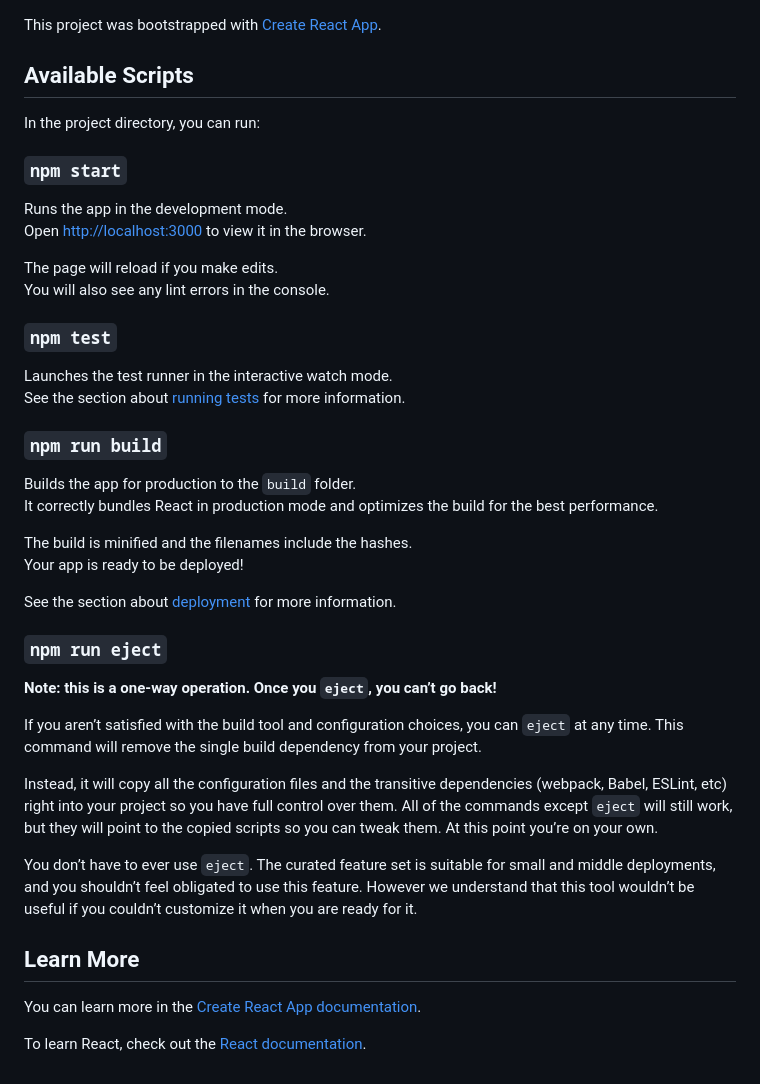
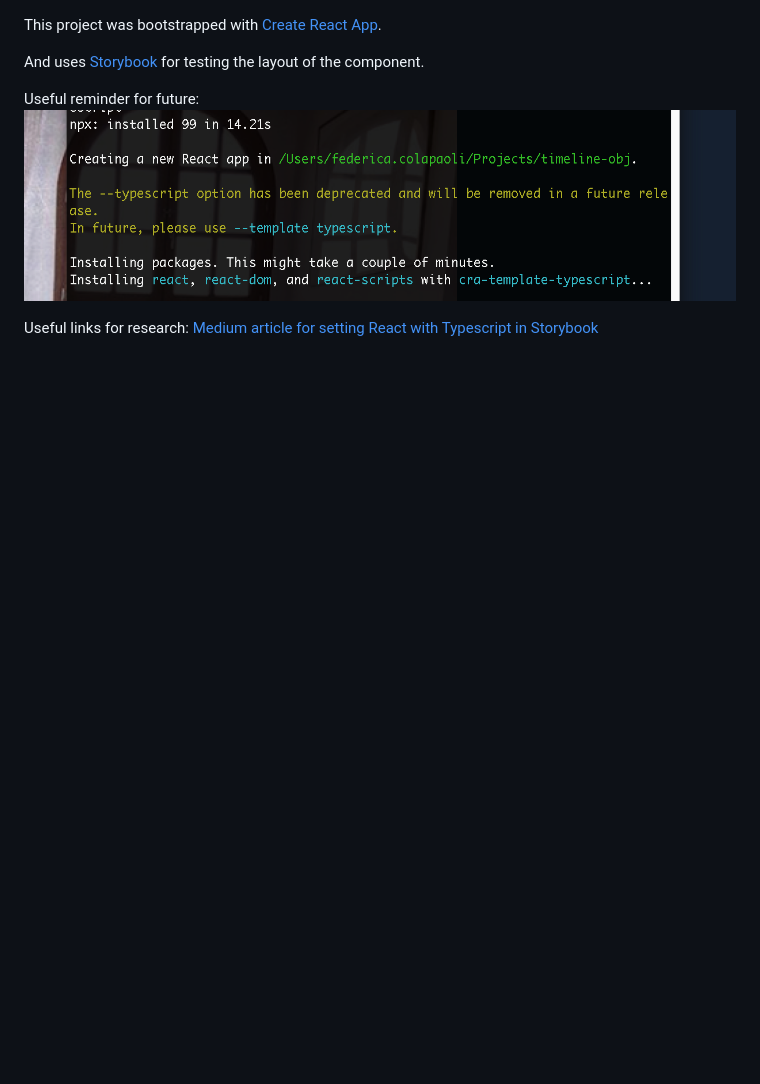
Before and after one commit to FedeColap/timeline, a Markdown page: README.md, the part around the change. Rendered like a GitHub page; pictures changed too: typescript-setting-react.png (added); blank space fills up the shorter version.

```diff
--- a/README.md
+++ b/README.md
@@ -1,44 +1,8 @@
 This project was bootstrapped with [Create React App](https://github.com/facebook/create-react-app).
 
-## Available Scripts
+And uses [Storybook](https://storybook.js.org/) for testing the layout of the component.
 
-In the project directory, you can run:
+Useful reminder for future:
+![typescript setting from command line](/typescript-setting-react.png)
 
-### `npm start`
-
-Runs the app in the development mode.<br />
-Open [http://localhost:3000](http://localhost:3000) to view it in the browser.
-
-The page will reload if you make edits.<br />
-You will also see any lint errors in the console.
-
-### `npm test`
-
-Launches the test runner in the interactive watch mode.<br />
-See the section about [running tests](https://facebook.github.io/create-react-app/docs/running-tests) for more information.
-
-### `npm run build`
-
-Builds the app for production to the `build` folder.<br />
-It correctly bundles React in production mode and optimizes the build for the best performance.
-
-The build is minified and the filenames include the hashes.<br />
-Your app is ready to be deployed!
-
-See the section about [deployment](https://facebook.github.io/create-react-app/docs/deployment) for more information.
-
-### `npm run eject`
-
-**Note: this is a one-way operation. Once you `eject`, you can’t go back!**
-
-If you aren’t satisfied with the build tool and configuration choices, you can `eject` at any time. This command will remove the single build dependency from your project.
-
-Instead, it will copy all the configuration files and the transitive dependencies (webpack, Babel, ESLint, etc) right into your project so you have full control over them. All of the commands except `eject` will still work, but they will point to the copied scripts so you can tweak them. At this point you’re on your own.
-
-You don’t have to ever use `eject`. The curated feature set is suitable for small and middle deployments, and you shouldn’t feel obligated to use this feature. However we understand that this tool wouldn’t be useful if you couldn’t customize it when you are ready for it.
-
-## Learn More
-
-You can learn more in the [Create React App documentation](https://facebook.github.io/create-react-app/docs/getting-started).
-
-To learn React, check out the [React documentation](https://reactjs.org/).
+Useful links for research: [Medium article for setting React with Typescript in Storybook](https://medium.com/@dandobusiness/setting-up-a-react-typescript-storybook-project-5e4e9f540568)
```
